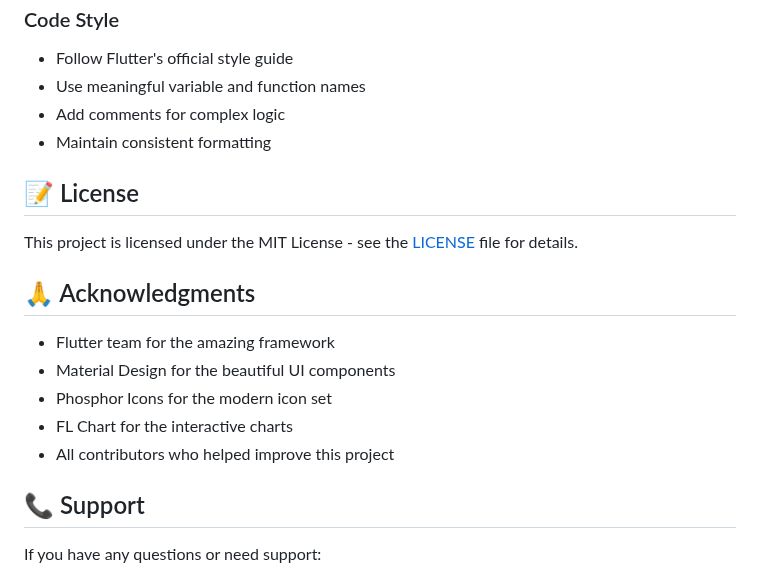
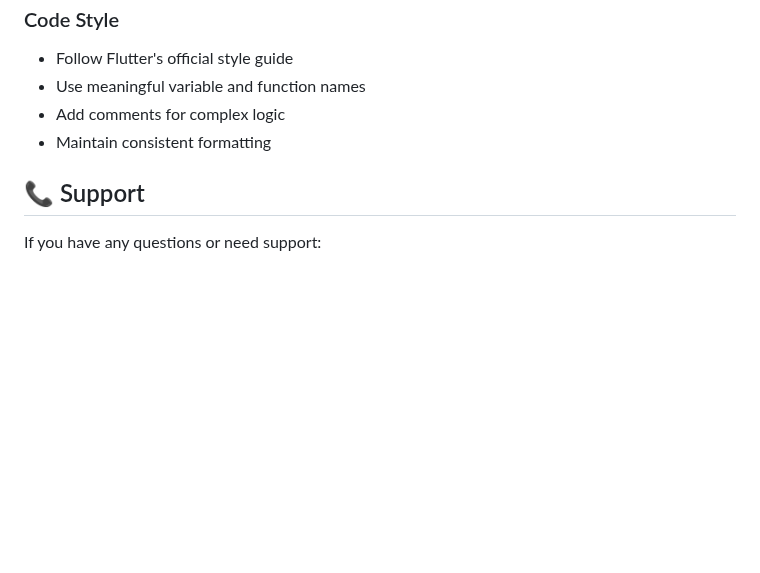
Before and after one commit to Siddhantshukla1657/Attendence_Tracker_2.0, a Markdown page: README.md, the part around the change. GitHub-like rendering; blank space fills up the shorter version.

```diff
--- a/README.md
+++ b/README.md
@@ -327,18 +327,6 @@ We welcome contributions! Please follow these steps:
 - Add comments for complex logic
 - Maintain consistent formatting
 
-## 📝 License
-
-This project is licensed under the MIT License - see the [LICENSE](LICENSE) file for details.
-
-## 🙏 Acknowledgments
-
-- Flutter team for the amazing framework
-- Material Design for the beautiful UI components
-- Phosphor Icons for the modern icon set
-- FL Chart for the interactive charts
-- All contributors who helped improve this project
-
 ## 📞 Support
 
 If you have any questions or need support:
```
